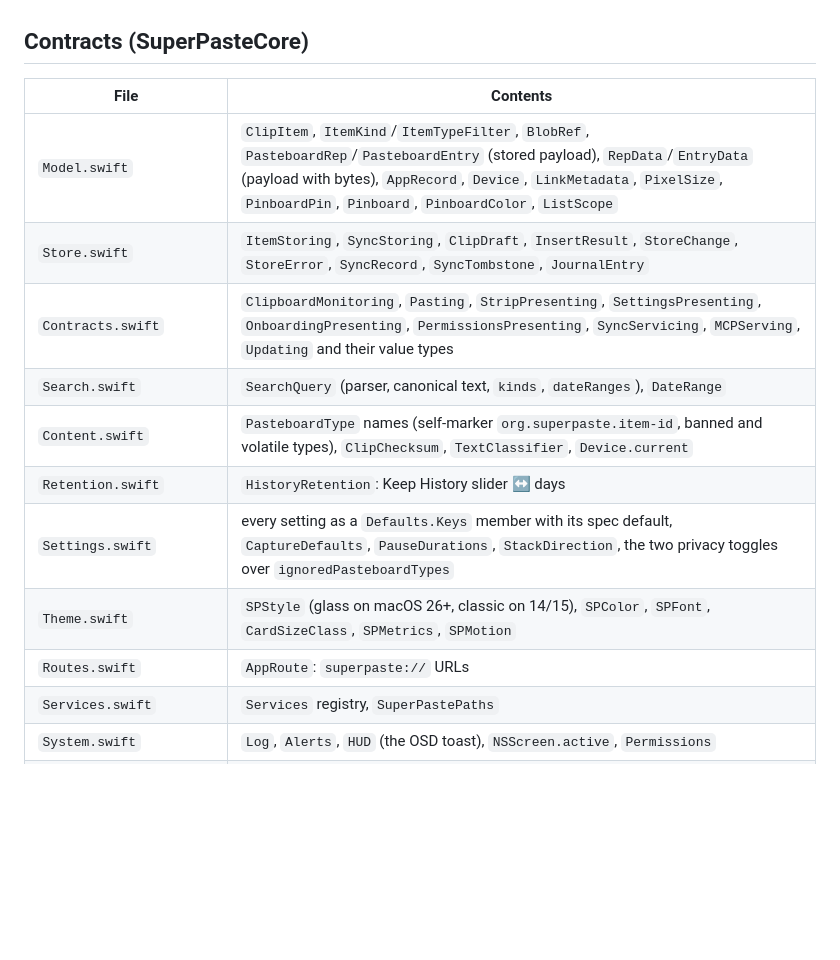
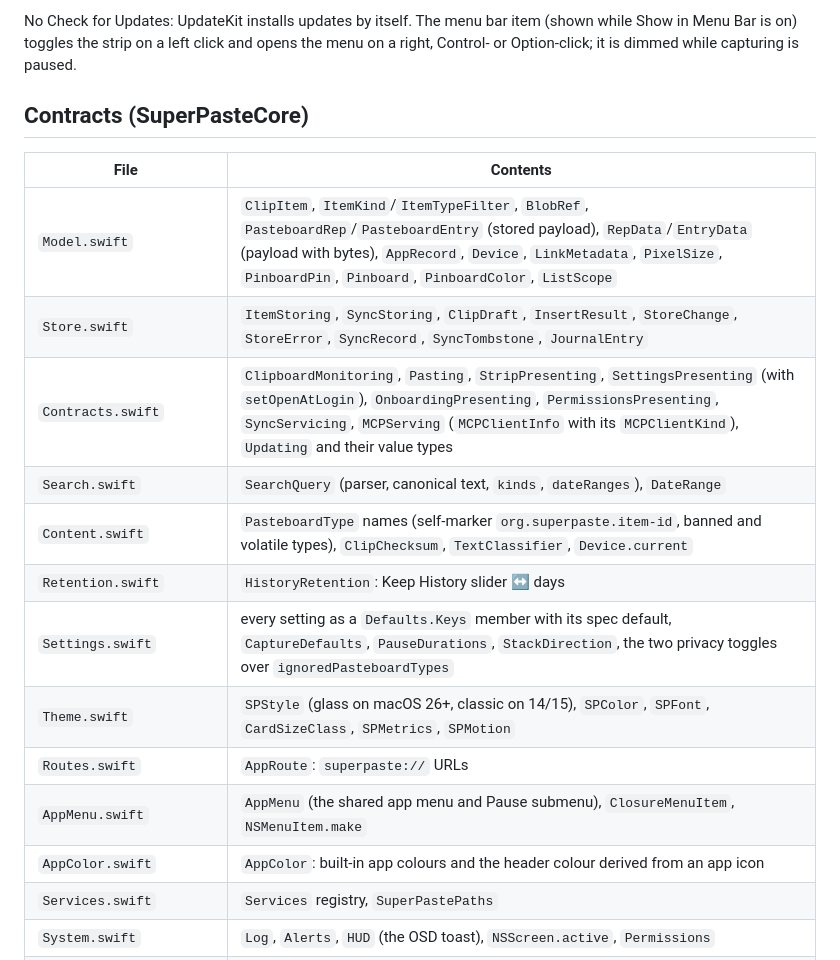
Before and after one commit to udsy19/super-paste, a Markdown page: docs/ARCHITECTURE.md, the part around one of its changes. Drawn GitHub-style; blank space fills up the shorter version.

```diff
--- a/docs/ARCHITECTURE.md
+++ b/docs/ARCHITECTURE.md
@@ -58,3 +83,6 @@ Sources/
+No Check for Updates: UpdateKit installs updates by itself. The menu bar item (shown while Show in Menu Bar is on)
+toggles the strip on a left click and opens the menu on a right, Control- or Option-click; it is dimmed while
+capturing is paused.
 
 ## Contracts (SuperPasteCore)
 
@@ -62,13 +90,15 @@ Sources/
 |---|---|
 | `Model.swift` | `ClipItem`, `ItemKind`/`ItemTypeFilter`, `BlobRef`, `PasteboardRep`/`PasteboardEntry` (stored payload), `RepData`/`EntryData` (payload with bytes), `AppRecord`, `Device`, `LinkMetadata`, `PixelSize`, `PinboardPin`, `Pinboard`, `PinboardColor`, `ListScope` |
 | `Store.swift` | `ItemStoring`, `SyncStoring`, `ClipDraft`, `InsertResult`, `StoreChange`, `StoreError`, `SyncRecord`, `SyncTombstone`, `JournalEntry` |
-| `Contracts.swift` | `ClipboardMonitoring`, `Pasting`, `StripPresenting`, `SettingsPresenting`, `OnboardingPresenting`, `PermissionsPresenting`, `SyncServicing`, `MCPServing`, `Updating` and their value types |
+| `Contracts.swift` | `ClipboardMonitoring`, `Pasting`, `StripPresenting`, `SettingsPresenting` (with `setOpenAtLogin`), `OnboardingPresenting`, `PermissionsPresenting`, `SyncServicing`, `MCPServing` (`MCPClientInfo` with its `MCPClientKind`), `Updating` and their value types |
 | `Search.swift` | `SearchQuery` (parser, canonical text, `kinds`, `dateRanges`), `DateRange` |
 | `Content.swift` | `PasteboardType` names (self-marker `org.superpaste.item-id`, banned and volatile types), `ClipChecksum`, `TextClassifier`, `Device.current` |
 | `Retention.swift` | `HistoryRetention`: Keep History slider ↔ days |
 | `Settings.swift` | every setting as a `Defaults.Keys` member with its spec default, `CaptureDefaults`, `PauseDurations`, `StackDirection`, the two privacy toggles over `ignoredPasteboardTypes` |
 | `Theme.swift` | `SPStyle` (glass on macOS 26+, classic on 14/15), `SPColor`, `SPFont`, `CardSizeClass`, `SPMetrics`, `SPMotion` |
 | `Routes.swift` | `AppRoute`: `superpaste://` URLs |
+| `AppMenu.swift` | `AppMenu` (the shared app menu and Pause submenu), `ClosureMenuItem`, `NSMenuItem.make` |
+| `AppColor.swift` | `AppColor`: built-in app colours and the header colour derived from an app icon |
 | `Services.swift` | `Services` registry, `SuperPastePaths` |
 | `System.swift` | `Log`, `Alerts`, `HUD` (the OSD toast), `NSScreen.active`, `Permissions` |
 | `Defaults.swift`, `Keychain.swift`, `Hotkeys.swift` | typed UserDefaults, generic passwords, `Shortcut` + `HotkeyCenter` + `ShortcutRecorder` |
```
Also changed, not shown: other parts of docs/ARCHITECTURE.md (+63 -34 lines).
